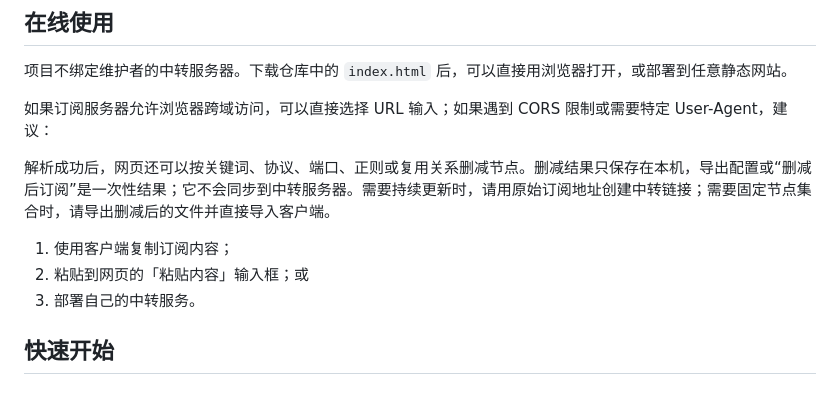
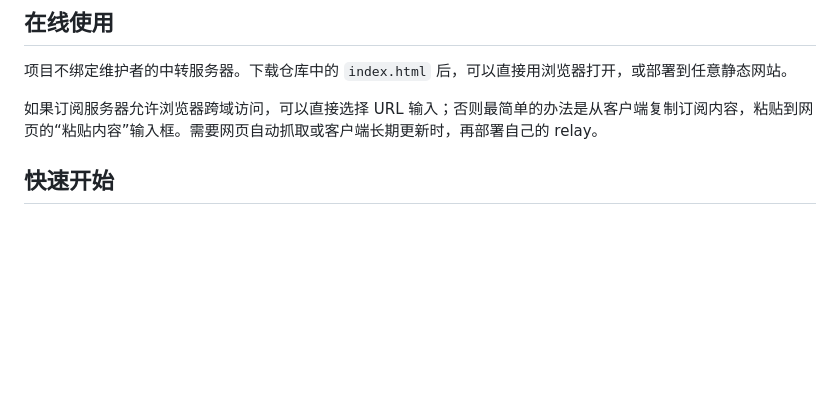
Before and after one commit to 1131888403/subconv-open, a Markdown page: README.md, the part around one of its changes. Drawn GitHub-style; blank space fills up the shorter version.

```diff
--- a/README.md
+++ b/README.md
@@ -103,15 +116,7 @@ GeoSite 属于客户端外部数据，不随 SubConv 网页内置。网络无法
 
 项目不绑定维护者的中转服务器。下载仓库中的 `index.html` 后，可以直接用浏览器打开，或部署到任意静态网站。
 
-如果订阅服务器允许浏览器跨域访问，可以直接选择 URL 输入；如果遇到 CORS 限制或需要特定 User-Agent，建议：
-
-解析成功后，网页还可以按关键词、协议、端口、正则或复用关系删减节点。删减结果只保存在本机，导出配置或“删减后订阅”是一次性结果；它不会同步到中转服务器。需要持续更新时，请用原始订阅地址创建中转链接；需要固定节点集合时，请导出删减后的文件并直接导入客户端。
-
-
-
-1. 使用客户端复制订阅内容；
-2. 粘贴到网页的「粘贴内容」输入框；或
-3. 部署自己的中转服务。
+如果订阅服务器允许浏览器跨域访问，可以直接选择 URL 输入；否则最简单的办法是从客户端复制订阅内容，粘贴到网页的“粘贴内容”输入框。需要网页自动抓取或客户端长期更新时，再部署自己的 relay。
 
 ## 快速开始
 
```
Also changed, not shown: other parts of README.md (+31 -10 lines).
